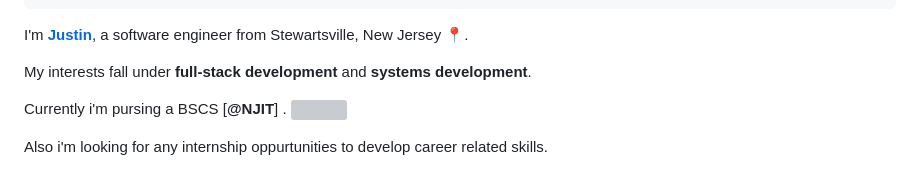
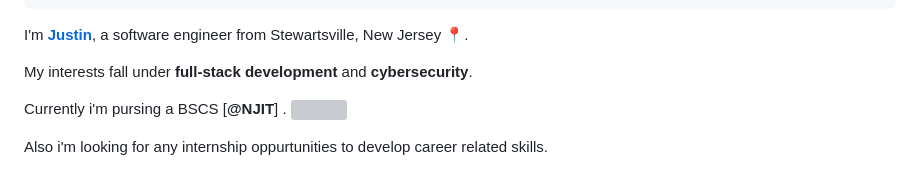
Before and after one commit to JustinCordova/justincordova, a Markdown page: README.md, the part around the change. Rendered like a GitHub page; grey boxes are pictures that could not be loaded.

```diff
--- a/README.md
+++ b/README.md
@@ -16,7 +16,7 @@ int main() {
 
 I'm [**Justin**](https://justincordova.pages.dev/), a software engineer from Stewartsville, New Jersey 📍.
 
-My interests fall under **full-stack development** and **systems development**.
+My interests fall under **full-stack development** and **cybersecurity**.
 
 Currently i'm pursing a BSCS [**@NJIT**] .
 <img src="https://emojis.slackmojis.com/emojis/images/1687735546/66769/smart.gif?1687735546" width="25"/>
```
